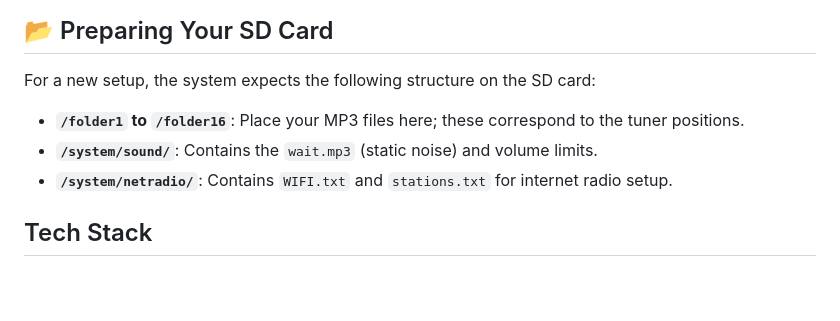
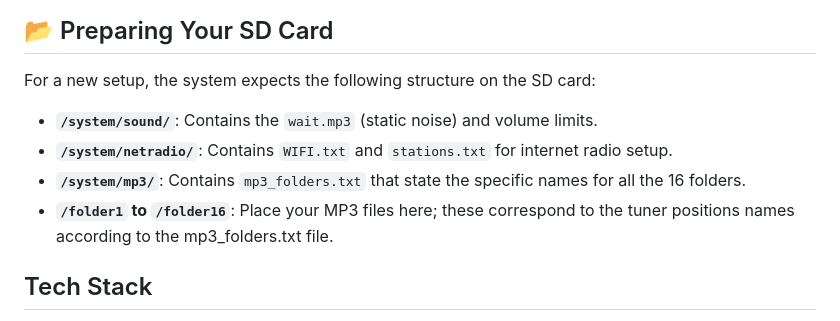
Before and after one commit to JaisLundahl/Vintage-Radio, a Markdown page: README.md, the part around the change. Drawn GitHub-style; blank space fills up the shorter version.

Commit message:
Update SD card preparation instructions in README
Clarified SD card folder structure and added details about mp3_folders.txt.

```diff
--- a/README.md
+++ b/README.md
@@ -43,9 +43,10 @@ The radio includes built-in protection logic to ensure SD-card function
 
 ## 📂 Preparing Your SD Card
 For a new setup, the system expects the following structure on the SD card:
-* **`/folder1` to `/folder16`**: Place your MP3 files here; these correspond to the tuner positions.
 * **`/system/sound/`**: Contains the `wait.mp3` (static noise) and volume limits.
 * **`/system/netradio/`**: Contains `WIFI.txt` and `stations.txt` for internet radio setup.
+* **`/system/mp3/`**: Contains `mp3_folders.txt` that state the specific names for all the 16 folders.
+* **`/folder1` to `/folder16`**: Place your MP3 files here; these correspond to the tuner positions names according to the mp3_folders.txt file.
 
 ## Tech Stack
 * **Framework**: Arduino / PlatformIO.
```
